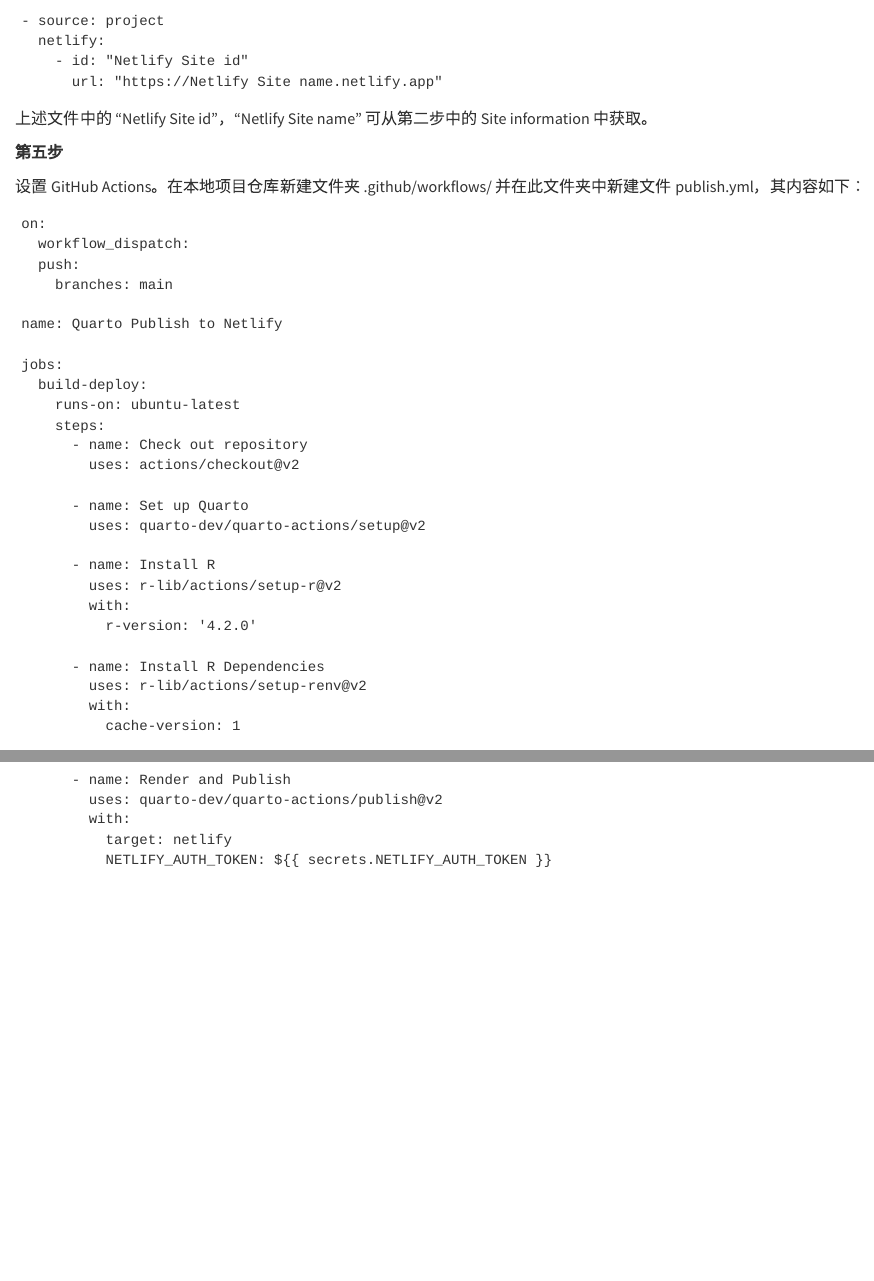
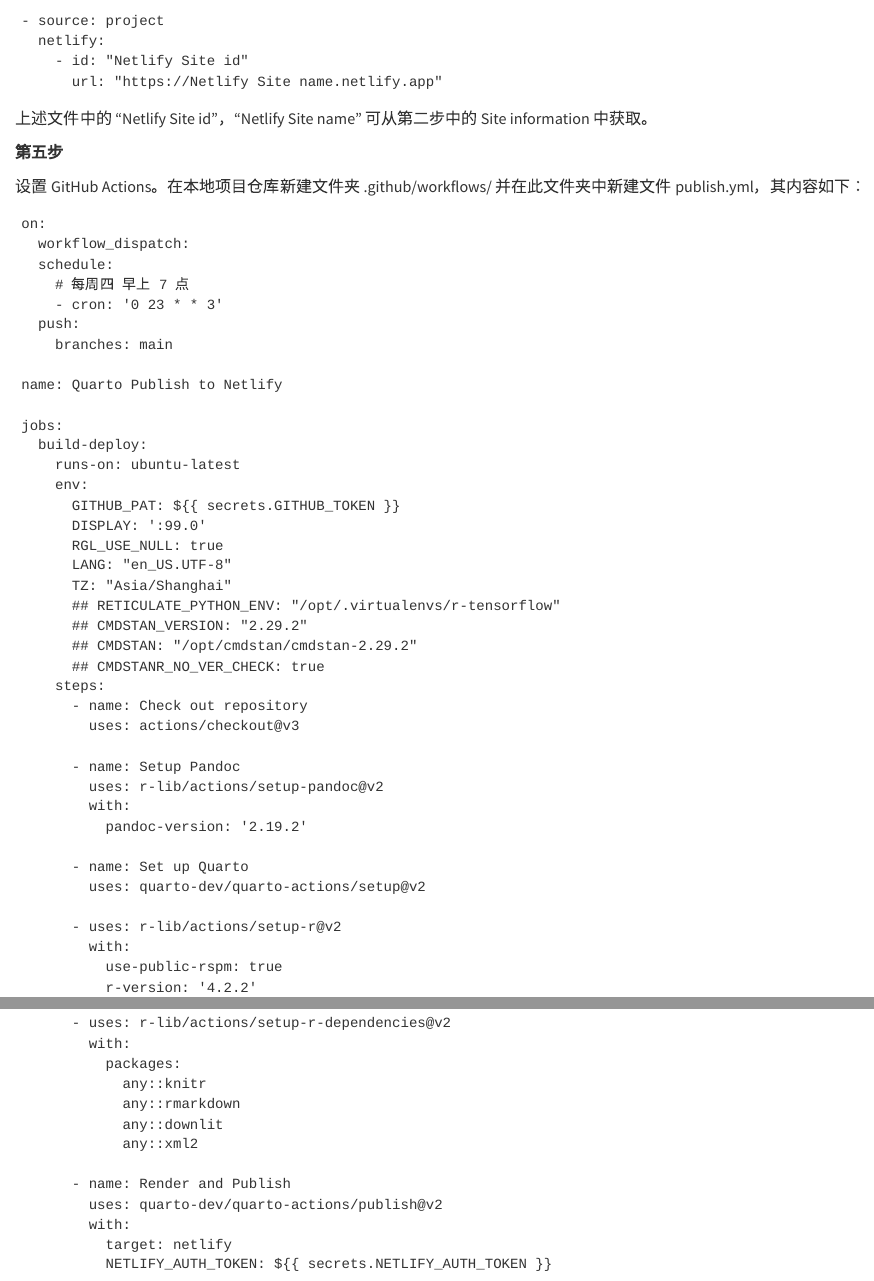
Before and after one commit to xinzhangseu/macsoftset, a Quarto document (MacSettings.qmd): the page in a window 1100 px wide, from 9450 px down, and a second part further down, joined at a grey line. Rendered offline with R 4.5, knitr and Pandoc in place of Quarto, with nearby package versions.

Commit message:
change description file content

```diff
--- a/MacSettings.qmd
+++ b/MacSettings.qmd
@@ -249,6 +249,9 @@
 
     on:
       workflow_dispatch:
+      schedule:
+        # 每周四 早上 7 点
+        - cron: '0 23 * * 3'
       push:
         branches: main
 
@@ -257,14 +260,27 @@
     jobs:
       build-deploy:
         runs-on: ubuntu-latest
+        env:
+          GITHUB_PAT: ${{ secrets.GITHUB_TOKEN }}
+          DISPLAY: ':99.0'
+          RGL_USE_NULL: true
+          LANG: "en_US.UTF-8"
+          TZ: "Asia/Shanghai"
+          ## RETICULATE_PYTHON_ENV: "/opt/.virtualenvs/r-tensorflow"
+          ## CMDSTAN_VERSION: "2.29.2"
+          ## CMDSTAN: "/opt/cmdstan/cmdstan-2.29.2"
+          ## CMDSTANR_NO_VER_CHECK: true
         steps:
           - name: Check out repository
-            uses: actions/checkout@v2
+            uses: actions/checkout@v3
+
+          - name: Setup Pandoc
+            uses: r-lib/actions/setup-pandoc@v2
+            with:
+              pandoc-version: '2.19.2'
 
           - name: Set up Quarto
             uses: quarto-dev/quarto-actions/setup@v2
 
-          - name: Install R
-            uses: r-lib/actions/setup-r@v2
+          - uses: r-lib/actions/setup-r@v2
             with:
-              r-version: '4.2.0'
@@ -271,8 +290,11 @@
 
-          - name: Install R Dependencies
-            uses: r-lib/actions/setup-renv@v2
+          - uses: r-lib/actions/setup-r-dependencies@v2
             with:
-              cache-version: 1
+              packages:
+                any::knitr
+                any::rmarkdown
+                any::downlit
+                any::xml2
 
           - name: Render and Publish
             uses: quarto-dev/quarto-actions/publish@v2
```
Also changed, not shown: .github/workflows/publish.yml (+0 -2 lines), MacSettings.qmd (6 more changed lines), 1 other file.
